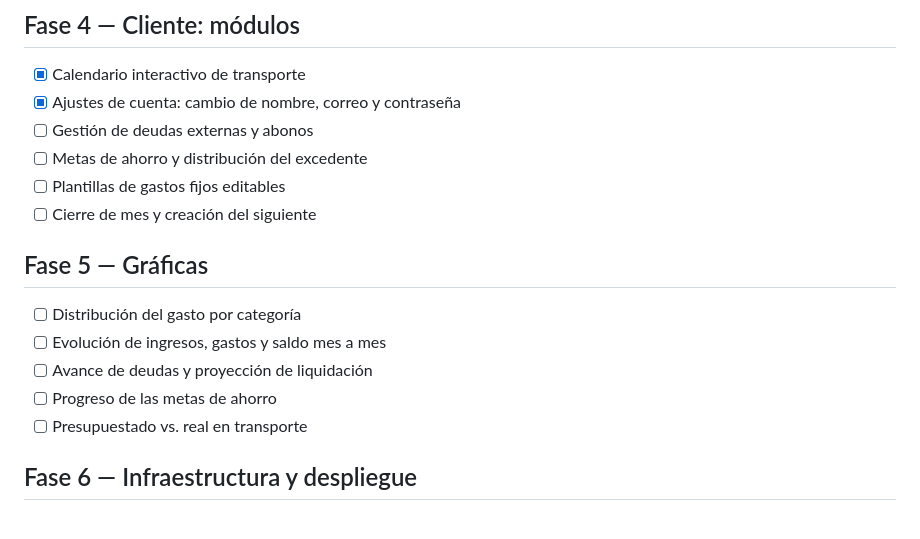
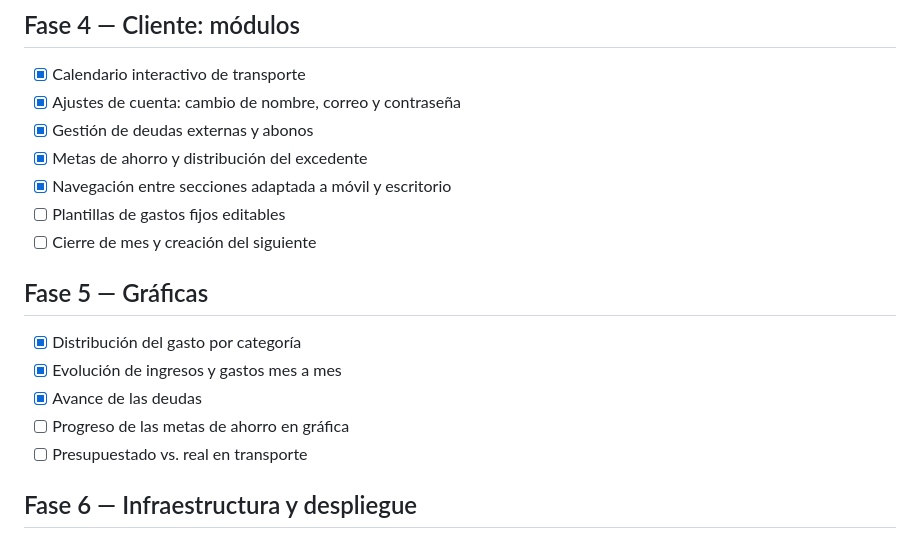
Before and after one commit to axchisan/calculadora-gastos, a Markdown page: docs/ROADMAP.md, the part around the change. Rendered like a GitHub page.

Commit message:
docs: actualiza el estado del plan de trabajo

```diff
--- a/docs/ROADMAP.md
+++ b/docs/ROADMAP.md
@@ -51,17 +51,18 @@ pantalla.
 
 - [x] Calendario interactivo de transporte
 - [x] Ajustes de cuenta: cambio de nombre, correo y contraseña
-- [ ] Gestión de deudas externas y abonos
-- [ ] Metas de ahorro y distribución del excedente
+- [x] Gestión de deudas externas y abonos
+- [x] Metas de ahorro y distribución del excedente
+- [x] Navegación entre secciones adaptada a móvil y escritorio
 - [ ] Plantillas de gastos fijos editables
 - [ ] Cierre de mes y creación del siguiente
 
 ## Fase 5 — Gráficas
 
-- [ ] Distribución del gasto por categoría
-- [ ] Evolución de ingresos, gastos y saldo mes a mes
-- [ ] Avance de deudas y proyección de liquidación
-- [ ] Progreso de las metas de ahorro
+- [x] Distribución del gasto por categoría
+- [x] Evolución de ingresos y gastos mes a mes
+- [x] Avance de las deudas
+- [ ] Progreso de las metas de ahorro en gráfica
 - [ ] Presupuestado vs. real en transporte
 
 ## Fase 6 — Infraestructura y despliegue
```
